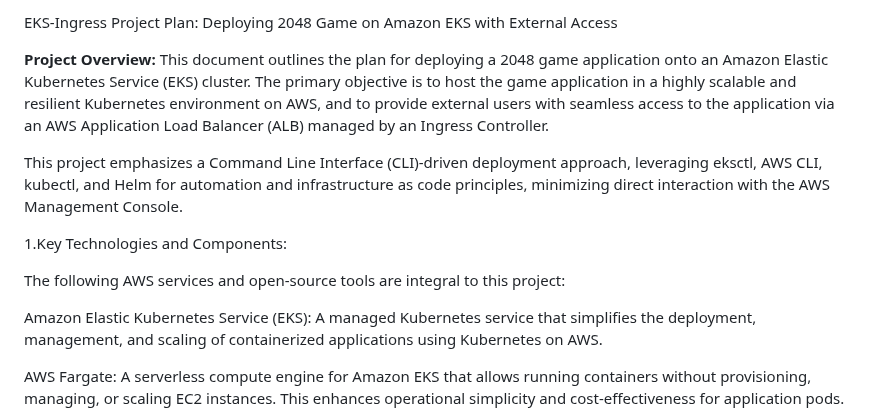
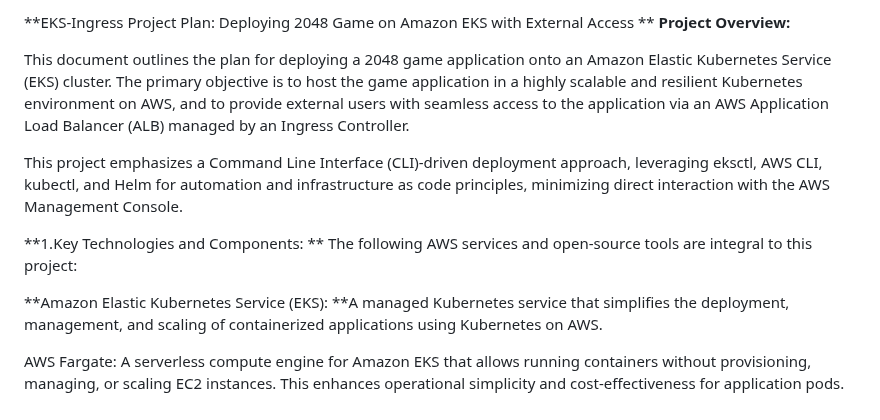
Before and after one commit to r-nands/nandhini-devops-portfolio, a Markdown page: AWS EKS/README.md, the part around the change. Drawn GitHub-style.

```diff
--- a/AWS EKS/README.md
+++ b/AWS EKS/README.md
@@ -1,15 +1,16 @@
-EKS-Ingress Project Plan: Deploying 2048 Game on Amazon EKS with External Access
+**EKS-Ingress Project Plan: Deploying 2048 Game on Amazon EKS with External Access
+**
+**Project Overview:**
 
-**Project Overview:**
 This document outlines the plan for deploying a 2048 game application onto an Amazon Elastic Kubernetes Service (EKS) cluster. The primary objective is to host the game application in a highly scalable and resilient Kubernetes environment on AWS, and to provide external users with seamless access to the application via an AWS Application Load Balancer (ALB) managed by an Ingress Controller.
 
 This project emphasizes a Command Line Interface (CLI)-driven deployment approach, leveraging eksctl, AWS CLI, kubectl, and Helm for automation and infrastructure as code principles, minimizing direct interaction with the AWS Management Console.
 
-1.Key Technologies and Components:
-
+**1.Key Technologies and Components:
+**
 The following AWS services and open-source tools are integral to this project:
 
-Amazon Elastic Kubernetes Service (EKS): A managed Kubernetes service that simplifies the deployment, management, and scaling of containerized applications using Kubernetes on AWS.
+**Amazon Elastic Kubernetes Service (EKS): **A managed Kubernetes service that simplifies the deployment, management, and scaling of containerized applications using Kubernetes on AWS.
 
 AWS Fargate: A serverless compute engine for Amazon EKS that allows running containers without provisioning, managing, or scaling EC2 instances. This enhances operational simplicity and cost-effectiveness for application pods.
 
```
